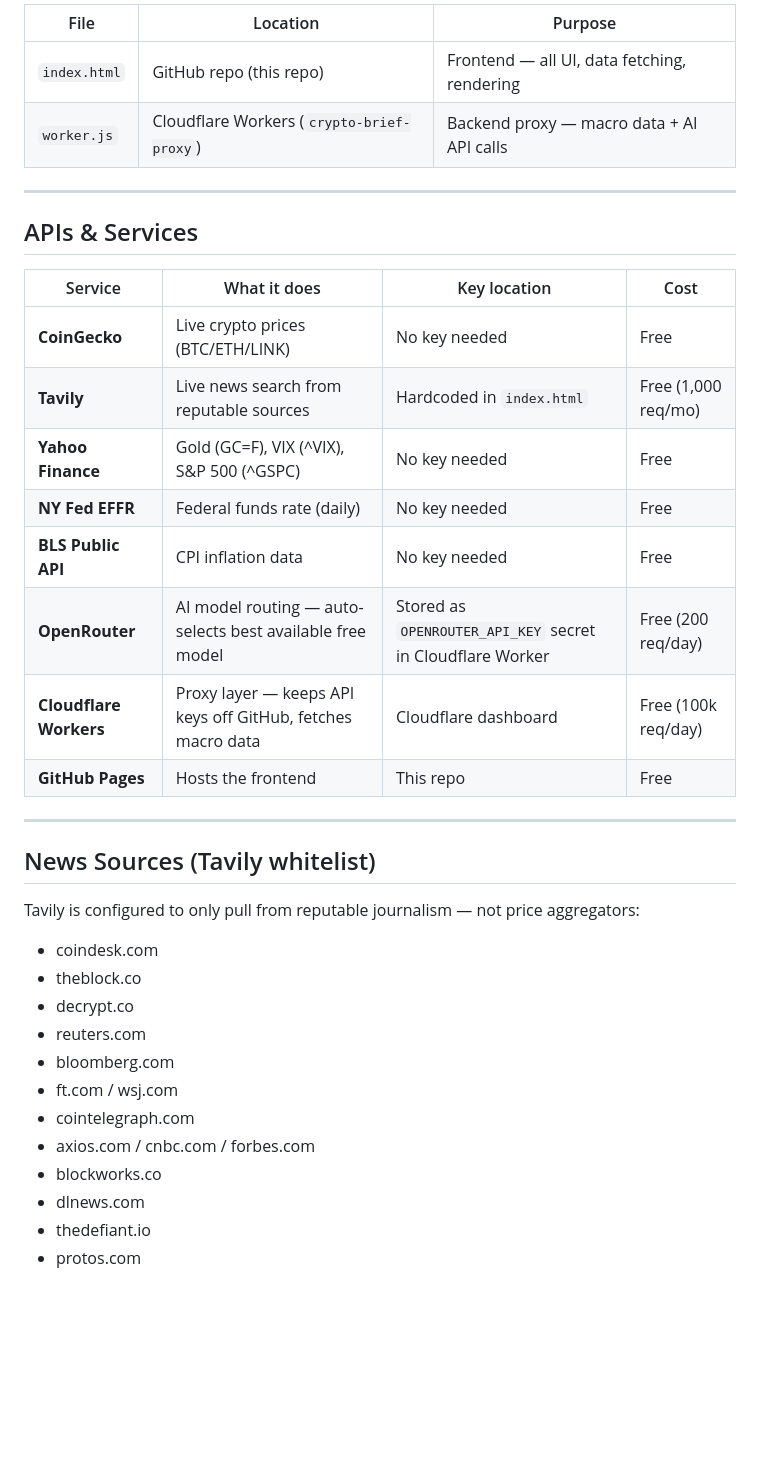
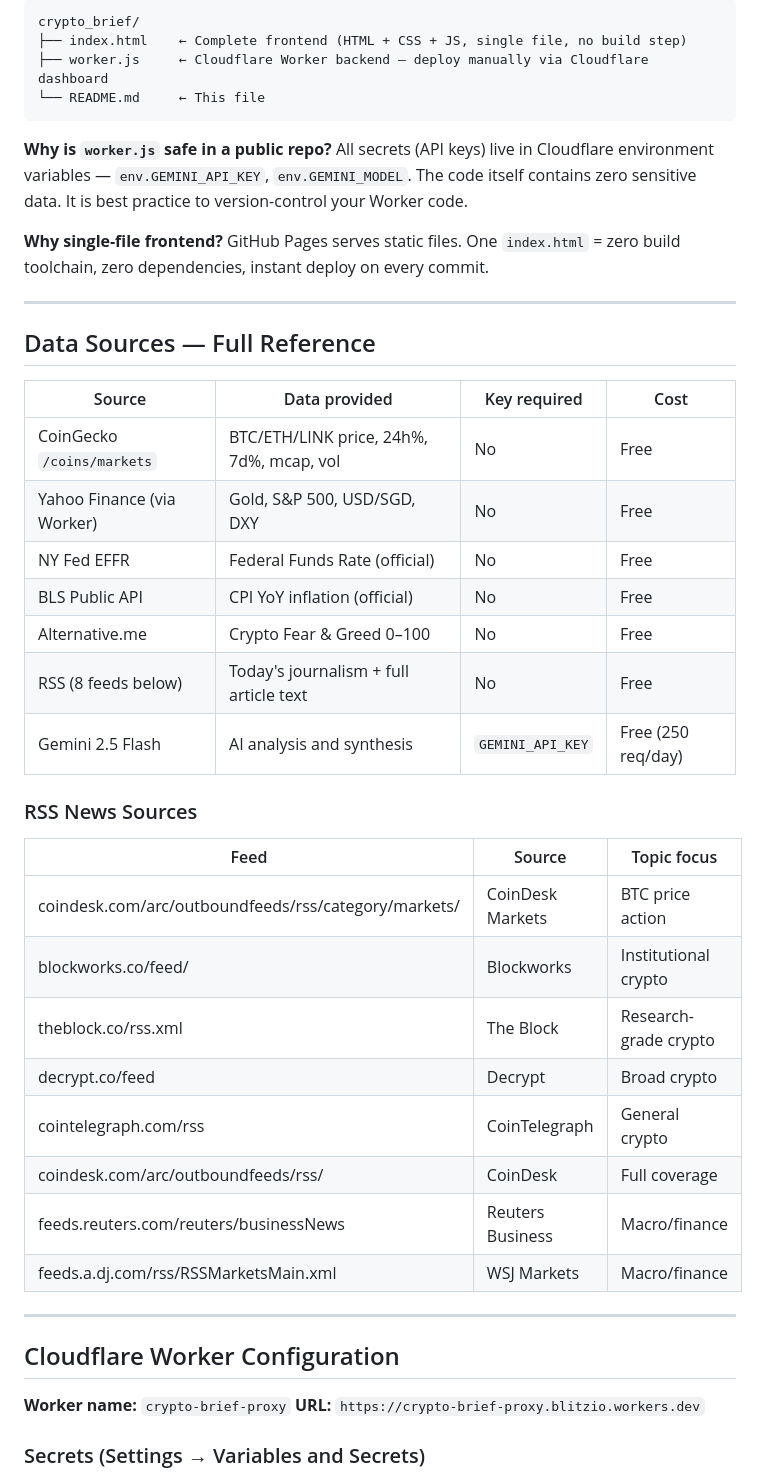
Before and after one commit to blitzio/crypto_brief, a Markdown page: README.md, the part around one of its changes. Rendered like a GitHub page; blank space fills up the shorter version.

````diff
--- a/README.md
+++ b/README.md
@@ -46,40 +86,49 @@ Browser (GitHub Pages)
 
-| File | Location | Purpose |
-|------|----------|---------|
-| `index.html` | GitHub repo (this repo) | Frontend — all UI, data fetching, rendering |
-| `worker.js` | Cloudflare Workers (`crypto-brief-proxy`) | Backend proxy — macro data + AI API calls |
+```
+crypto_brief/
+├── index.html    ← Complete frontend (HTML + CSS + JS, single file, no build step)
+├── worker.js     ← Cloudflare Worker backend — deploy manually via Cloudflare dashboard
+└── README.md     ← This file
+```
+
+**Why is `worker.js` safe in a public repo?**
+All secrets (API keys) live in Cloudflare environment variables — `env.GEMINI_API_KEY`, `env.GEMINI_MODEL`. The code itself contains zero sensitive data. It is best practice to version-control your Worker code.
+
+**Why single-file frontend?**
+GitHub Pages serves static files. One `index.html` = zero build toolchain, zero dependencies, instant deploy on every commit.
 
 ---
 
-## APIs & Services
+## Data Sources — Full Reference
 
-| Service | What it does | Key location | Cost |
-|---------|-------------|--------------|------|
-| **CoinGecko** | Live crypto prices (BTC/ETH/LINK) | No key needed | Free |
-| **Tavily** | Live news search from reputable sources | Hardcoded in `index.html` | Free (1,000 req/mo) |
-| **Yahoo Finance** | Gold (GC=F), VIX (^VIX), S&P 500 (^GSPC) | No key needed | Free |
-| **NY Fed EFFR** | Federal funds rate (daily) | No key needed | Free |
-| **BLS Public API** | CPI inflation data | No key needed | Free |
-| **OpenRouter** | AI model routing — auto-selects best available free model | Stored as `OPENROUTER_API_KEY` secret in Cloudflare Worker | Free (200 req/day) |
-| **Cloudflare Workers** | Proxy layer — keeps API keys off GitHub, fetches macro data | Cloudflare dashboard | Free (100k req/day) |
-| **GitHub Pages** | Hosts the frontend | This repo | Free |
+| Source | Data provided | Key required | Cost |
+|--------|--------------|--------------|------|
+| CoinGecko `/coins/markets` | BTC/ETH/LINK price, 24h%, 7d%, mcap, vol | No | Free |
+| Yahoo Finance (via Worker) | Gold, S&P 500, USD/SGD, DXY | No | Free |
+| NY Fed EFFR | Federal Funds Rate (official) | No | Free |
+| BLS Public API | CPI YoY inflation (official) | No | Free |
+| Alternative.me | Crypto Fear & Greed 0–100 | No | Free |
+| RSS (8 feeds below) | Today's journalism + full article text | No | Free |
+| Gemini 2.5 Flash | AI analysis and synthesis | `GEMINI_API_KEY` | Free (250 req/day) |
+
+### RSS News Sources
+| Feed | Source | Topic focus |
+|------|--------|-------------|
+| coindesk.com/arc/outboundfeeds/rss/category/markets/ | CoinDesk Markets | BTC price action |
+| blockworks.co/feed/ | Blockworks | Institutional crypto |
+| theblock.co/rss.xml | The Block | Research-grade crypto |
+| decrypt.co/feed | Decrypt | Broad crypto |
+| cointelegraph.com/rss | CoinTelegraph | General crypto |
+| coindesk.com/arc/outboundfeeds/rss/ | CoinDesk | Full coverage |
+| feeds.reuters.com/reuters/businessNews | Reuters Business | Macro/finance |
+| feeds.a.dj.com/rss/RSSMarketsMain.xml | WSJ Markets | Macro/finance |
 
 ---
 
-## News Sources (Tavily whitelist)
+## Cloudflare Worker Configuration
 
-Tavily is configured to only pull from reputable journalism — not price aggregators:
+**Worker name:** `crypto-brief-proxy`
+**URL:** `https://crypto-brief-proxy.blitzio.workers.dev`
 
-- coindesk.com
-- theblock.co
-- decrypt.co
-- reuters.com
-- bloomberg.com
-- ft.com / wsj.com
-- cointelegraph.com
-- axios.com / cnbc.com / forbes.com
-- blockworks.co
-- dlnews.com
-- thedefiant.io
-- protos.com
+### Secrets (Settings → Variables and Secrets)
 
````
Also changed, not shown: other parts of README.md (+179 -85 lines).
